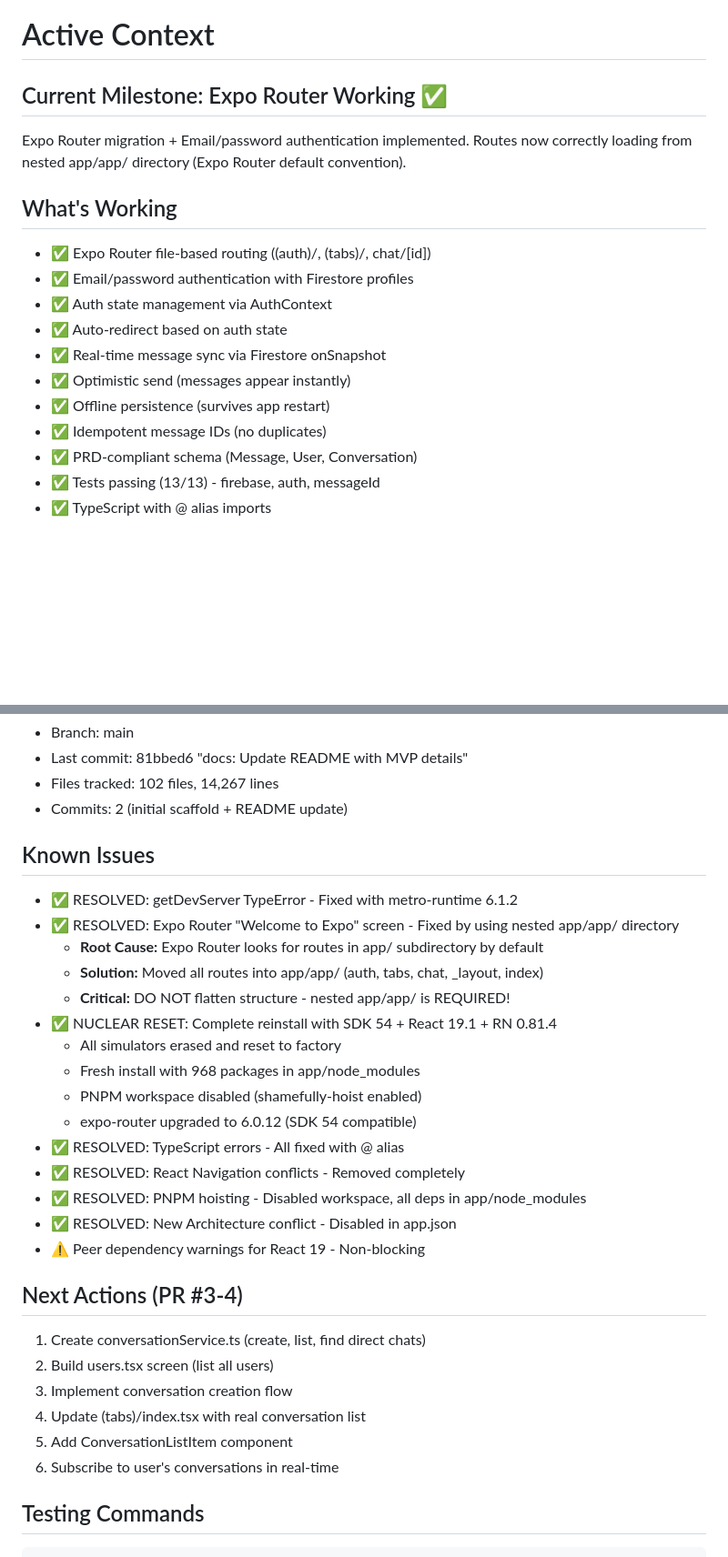
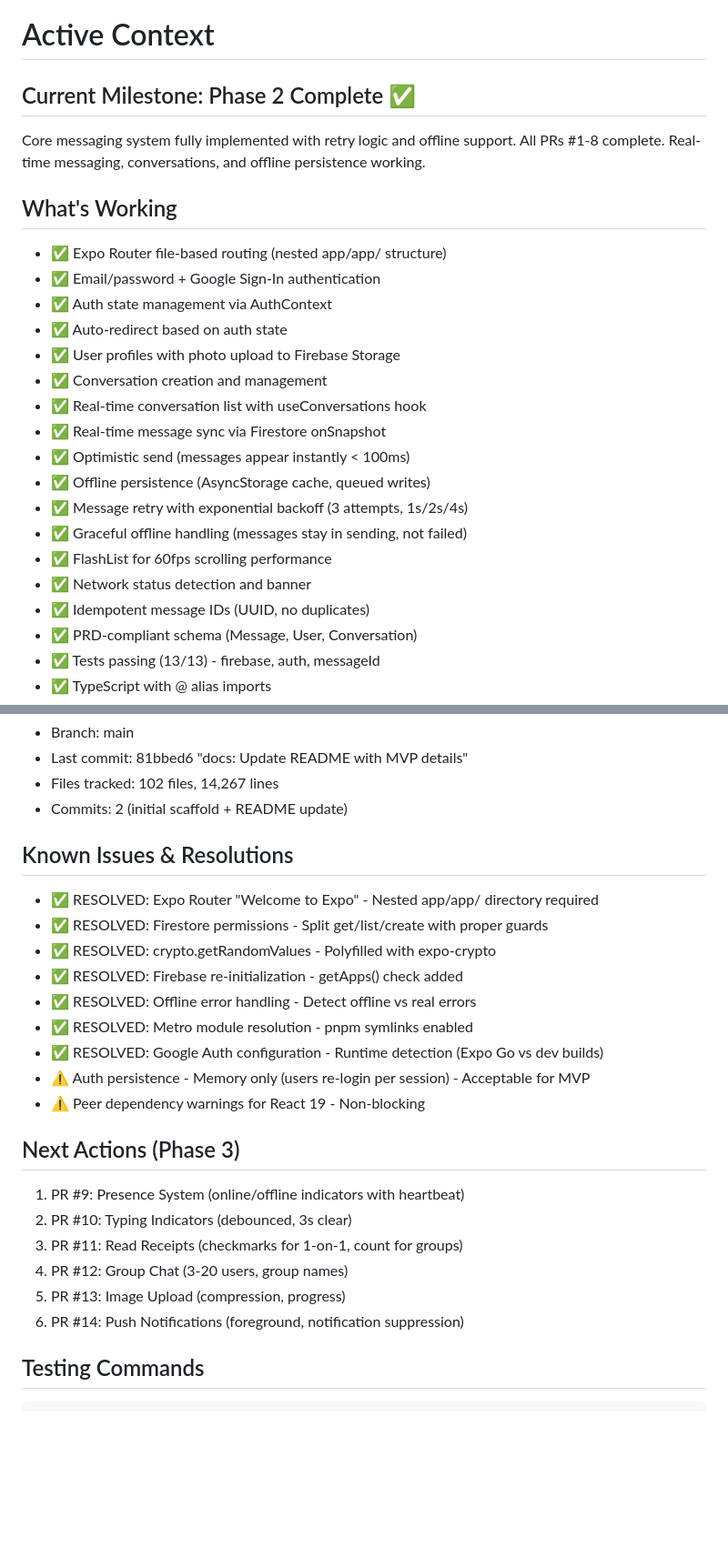
Before and after one commit to TURahim/MessageAI, a Markdown page: memory/ACTIVE_CONTEXT.md, 2 parts joined by grey strips. Shown: that part at 91% size. Drawn GitHub-style; blank space fills up the shorter version.

Commit message:
docs: update memory and README with offline error handling improvements
Updates:
- Updated ACTIVE_CONTEXT.md with Phase 2 completion milestone
- Enhanced What's Working section with all Phase 2 features
- Simplified Known Issues to focus on current state
- Updated PROGRESS.md metrics (10 commits, 98 files, +8,182 lines)
- Added offline error handling to bug fixes
- Updated README with graceful offline handling feature
- Added failed message recovery to features list

Current Status:
- Phase 2: Complete (8/11 features, 73%)
- 10 commits in Phase 2
- All systems working
- Ready for Phase 3

````diff
--- a/memory/ACTIVE_CONTEXT.md
+++ b/memory/ACTIVE_CONTEXT.md
@@ -1,18 +1,25 @@
 # Active Context
 
-## Current Milestone: Expo Router Working ✅
-Expo Router migration + Email/password authentication implemented.
-Routes now correctly loading from nested app/app/ directory (Expo Router default convention).
+## Current Milestone: Phase 2 Complete ✅
+Core messaging system fully implemented with retry logic and offline support.
+All PRs #1-8 complete. Real-time messaging, conversations, and offline persistence working.
 
 ## What's Working
-- ✅ Expo Router file-based routing ((auth)/, (tabs)/, chat/[id])
-- ✅ Email/password authentication with Firestore profiles
+- ✅ Expo Router file-based routing (nested app/app/ structure)
+- ✅ Email/password + Google Sign-In authentication
 - ✅ Auth state management via AuthContext
 - ✅ Auto-redirect based on auth state
+- ✅ User profiles with photo upload to Firebase Storage
+- ✅ Conversation creation and management
+- ✅ Real-time conversation list with useConversations hook
 - ✅ Real-time message sync via Firestore onSnapshot
-- ✅ Optimistic send (messages appear instantly)
-- ✅ Offline persistence (survives app restart)
-- ✅ Idempotent message IDs (no duplicates)
+- ✅ Optimistic send (messages appear instantly < 100ms)
+- ✅ Offline persistence (AsyncStorage cache, queued writes)
+- ✅ Message retry with exponential backoff (3 attempts, 1s/2s/4s)
+- ✅ Graceful offline handling (messages stay in sending, not failed)
+- ✅ FlashList for 60fps scrolling performance
+- ✅ Network status detection and banner
+- ✅ Idempotent message IDs (UUID, no duplicates)
 - ✅ PRD-compliant schema (Message, User, Conversation)
 - ✅ Tests passing (13/13) - firebase, auth, messageId
 - ✅ TypeScript with @ alias imports
@@ -102,30 +109,24 @@ MessageAI/
 - Files tracked: 102 files, 14,267 lines
 - Commits: 2 (initial scaffold + README update)
 
-## Known Issues
-- ✅ RESOLVED: getDevServer TypeError - Fixed with metro-runtime 6.1.2
-- ✅ RESOLVED: Expo Router "Welcome to Expo" screen - Fixed by using nested app/app/ directory
-  - **Root Cause:** Expo Router looks for routes in app/ subdirectory by default
-  - **Solution:** Moved all routes into app/app/ (auth, tabs, chat, _layout, index)
-  - **Critical:** DO NOT flatten structure - nested app/app/ is REQUIRED!
-- ✅ NUCLEAR RESET: Complete reinstall with SDK 54 + React 19.1 + RN 0.81.4
-  - All simulators erased and reset to factory
-  - Fresh install with 968 packages in app/node_modules
-  - PNPM workspace disabled (shamefully-hoist enabled)
-  - expo-router upgraded to 6.0.12 (SDK 54 compatible)
-- ✅ RESOLVED: TypeScript errors - All fixed with @ alias
-- ✅ RESOLVED: React Navigation conflicts - Removed completely
-- ✅ RESOLVED: PNPM hoisting - Disabled workspace, all deps in app/node_modules
-- ✅ RESOLVED: New Architecture conflict - Disabled in app.json
+## Known Issues & Resolutions
+- ✅ RESOLVED: Expo Router "Welcome to Expo" - Nested app/app/ directory required
+- ✅ RESOLVED: Firestore permissions - Split get/list/create with proper guards
+- ✅ RESOLVED: crypto.getRandomValues - Polyfilled with expo-crypto
+- ✅ RESOLVED: Firebase re-initialization - getApps() check added
+- ✅ RESOLVED: Offline error handling - Detect offline vs real errors
+- ✅ RESOLVED: Metro module resolution - pnpm symlinks enabled
+- ✅ RESOLVED: Google Auth configuration - Runtime detection (Expo Go vs dev builds)
+- ⚠️ Auth persistence - Memory only (users re-login per session) - Acceptable for MVP
 - ⚠️ Peer dependency warnings for React 19 - Non-blocking
 
-## Next Actions (PR #3-4)
-1. Create conversationService.ts (create, list, find direct chats)
-2. Build users.tsx screen (list all users)
-3. Implement conversation creation flow
-4. Update (tabs)/index.tsx with real conversation list
-5. Add ConversationListItem component
-6. Subscribe to user's conversations in real-time
+## Next Actions (Phase 3)
+1. PR #9: Presence System (online/offline indicators with heartbeat)
+2. PR #10: Typing Indicators (debounced, 3s clear)
+3. PR #11: Read Receipts (checkmarks for 1-on-1, count for groups)
+4. PR #12: Group Chat (3-20 users, group names)
+5. PR #13: Image Upload (compression, progress)
+6. PR #14: Push Notifications (foreground, notification suppression)
 
 ## Testing Commands
 ```bash
````
Also changed, not shown: README.md (+10 -7 lines), memory/PROGRESS.md (+7 -3 lines).
